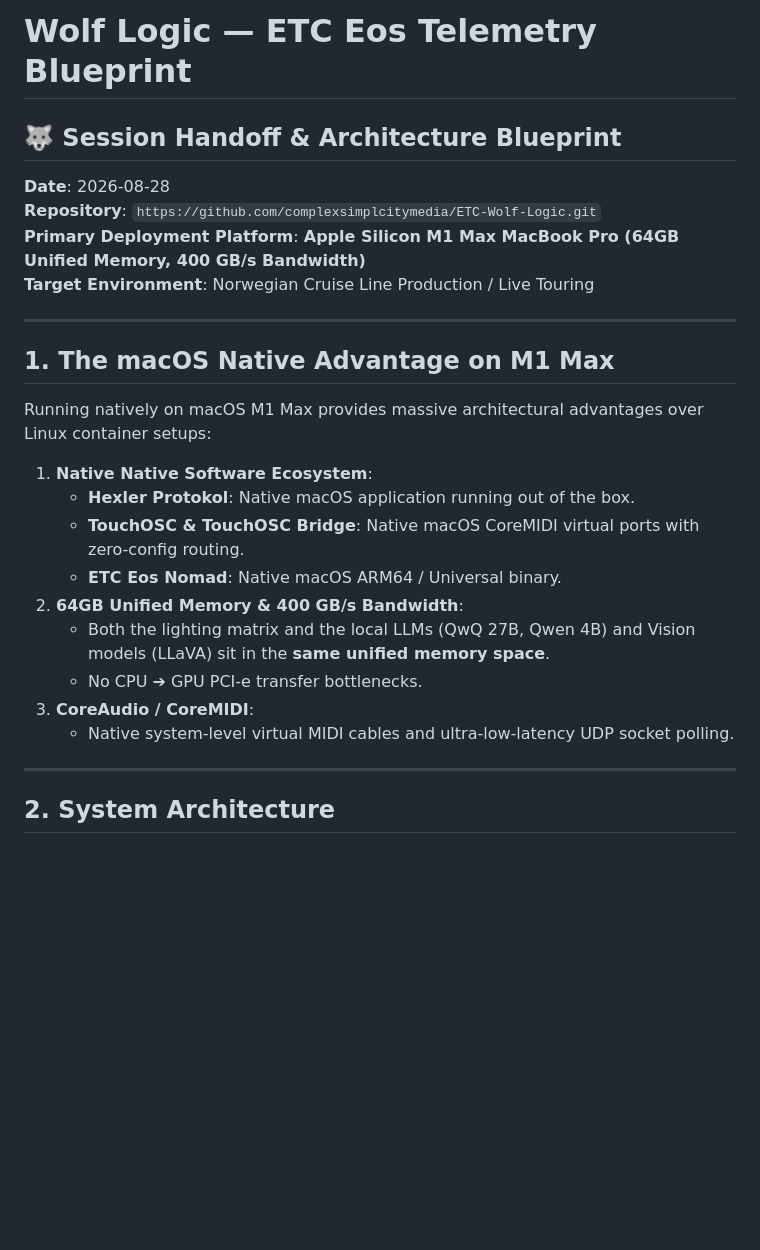
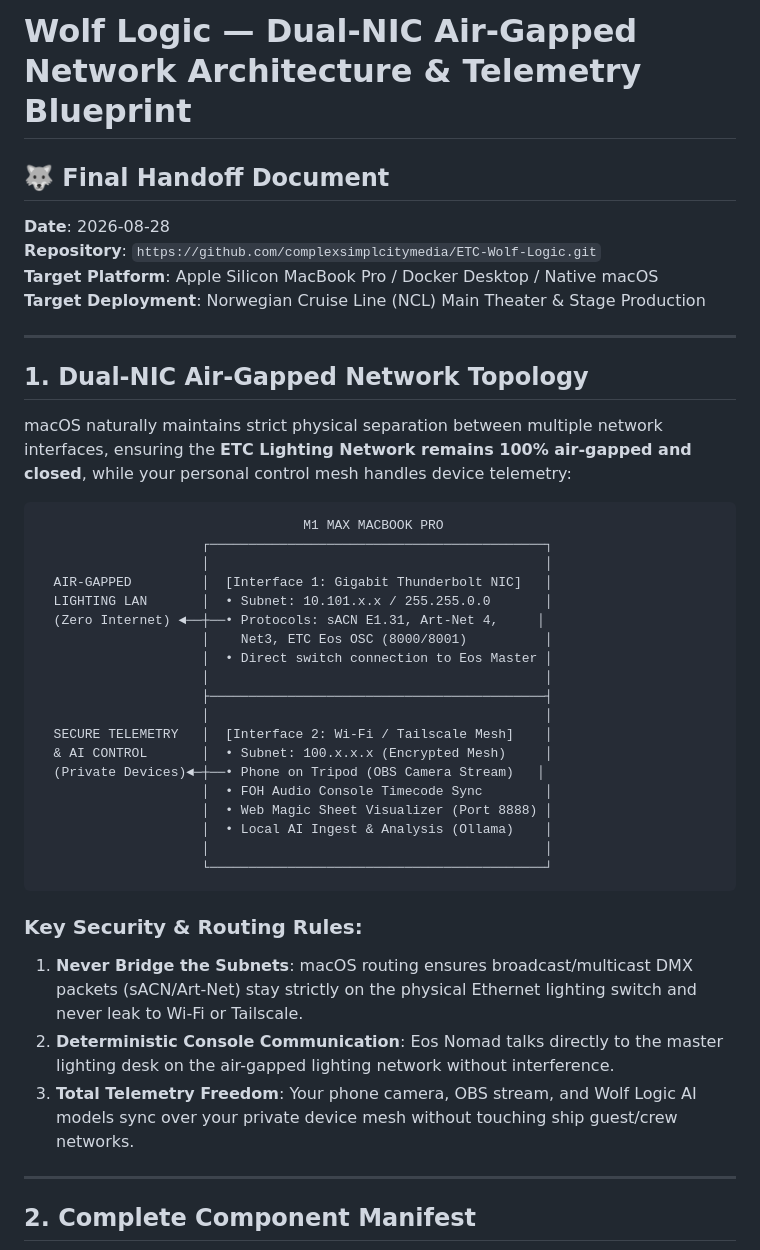
Before and after one commit to complexsimplcitymedia/ETC-Wolf-Logic, a Markdown page: WOLF_LOGIC_HANDOFF.md, the part around one of its changes. GitHub-like rendering; blank space fills up the shorter version.

Commit message:
docs: complete Dual-NIC Air-Gapped Network Topology & 100% Offline Local Model Architecture in WOLF_LOGIC_HANDOFF.md

````diff
--- a/WOLF_LOGIC_HANDOFF.md
+++ b/WOLF_LOGIC_HANDOFF.md
@@ -1,28 +1,45 @@
-# Wolf Logic — ETC Eos Telemetry Blueprint
-## 🐺 Session Handoff & Architecture Blueprint
+# Wolf Logic — Dual-NIC Air-Gapped Network Architecture & Telemetry Blueprint
+## 🐺 Final Handoff Document
 
 **Date**: 2026-08-28
 **Repository**: `https://github.com/complexsimplcitymedia/ETC-Wolf-Logic.git`
-**Primary Deployment Platform**: **Apple Silicon M1 Max MacBook Pro (64GB Unified Memory, 400 GB/s Bandwidth)**
-**Target Environment**: Norwegian Cruise Line Production / Live Touring
+**Target Platform**: Apple Silicon MacBook Pro / Docker Desktop / Native macOS
+**Target Deployment**: Norwegian Cruise Line (NCL) Main Theater & Stage Production
 
 ---
 
-## 1. The macOS Native Advantage on M1 Max
+## 1. Dual-NIC Air-Gapped Network Topology
 
-Running natively on macOS M1 Max provides massive architectural advantages over Linux container setups:
+macOS naturally maintains strict physical separation between multiple network interfaces, ensuring the **ETC Lighting Network remains 100% air-gapped and closed**, while your personal control mesh handles device telemetry:
 
-1. **Native Native Software Ecosystem**:
-   - **Hexler Protokol**: Native macOS application running out of the box.
-   - **TouchOSC & TouchOSC Bridge**: Native macOS CoreMIDI virtual ports with zero-config routing.
-   - **ETC Eos Nomad**: Native macOS ARM64 / Universal binary.
-2. **64GB Unified Memory & 400 GB/s Bandwidth**:
-   - Both the lighting matrix and the local LLMs (QwQ 27B, Qwen 4B) and Vision models (LLaVA) sit in the **same unified memory space**.
-   - No CPU ➔ GPU PCI-e transfer bottlenecks.
-3. **CoreAudio / CoreMIDI**:
-   - Native system-level virtual MIDI cables and ultra-low-latency UDP socket polling.
+```
+                                  M1 MAX MACBOOK PRO
+                     ┌───────────────────────────────────────────┐
+                     │                                           │
+  AIR-GAPPED         │  [Interface 1: Gigabit Thunderbolt NIC]   │
+  LIGHTING LAN       │  • Subnet: 10.101.x.x / 255.255.0.0       │
+  (Zero Internet) ◄──┼──• Protocols: sACN E1.31, Art-Net 4,     │
+                     │    Net3, ETC Eos OSC (8000/8001)          │
+                     │  • Direct switch connection to Eos Master │
+                     │                                           │
+                     ├───────────────────────────────────────────┤
+                     │                                           │
+  SECURE TELEMETRY   │  [Interface 2: Wi-Fi / Tailscale Mesh]    │
+  & AI CONTROL       │  • Subnet: 100.x.x.x (Encrypted Mesh)     │
+  (Private Devices)◄─┼──• Phone on Tripod (OBS Camera Stream)   │
+                     │  • FOH Audio Console Timecode Sync        │
+                     │  • Web Magic Sheet Visualizer (Port 8888) │
+                     │  • Local AI Ingest & Analysis (Ollama)    │
+                     │                                           │
+                     └───────────────────────────────────────────┘
+```
+
+### Key Security & Routing Rules:
+1. **Never Bridge the Subnets**: macOS routing ensures broadcast/multicast DMX packets (sACN/Art-Net) stay strictly on the physical Ethernet lighting switch and never leak to Wi-Fi or Tailscale.
+2. **Deterministic Console Communication**: Eos Nomad talks directly to the master lighting desk on the air-gapped lighting network without interference.
+3. **Total Telemetry Freedom**: Your phone camera, OBS stream, and Wolf Logic AI models sync over your private device mesh without touching ship guest/crew networks.
 
 ---
 
-## 2. System Architecture
+## 2. Complete Component Manifest
 
````
Also changed, not shown: other parts of WOLF_LOGIC_HANDOFF.md (+31 -55 lines).
